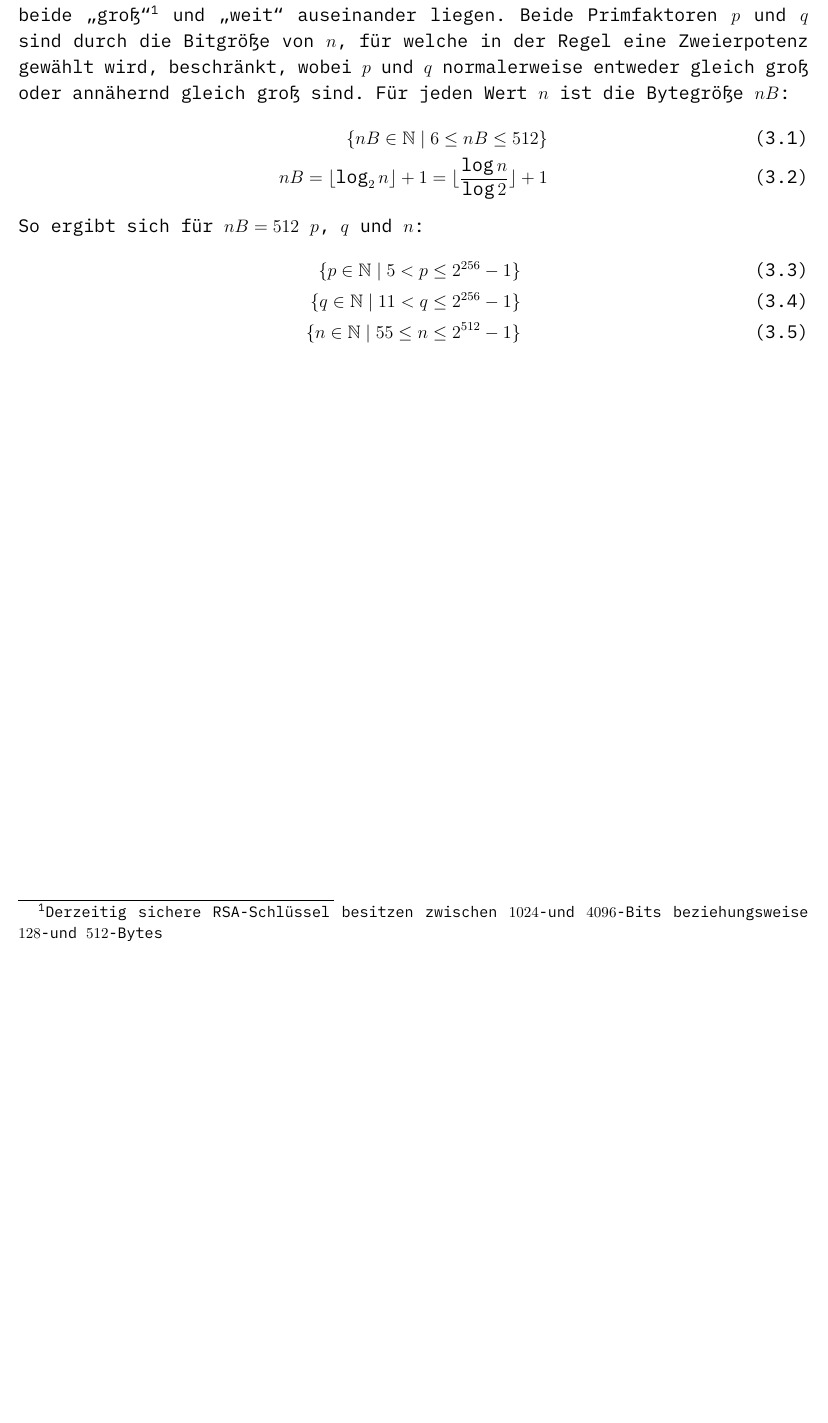
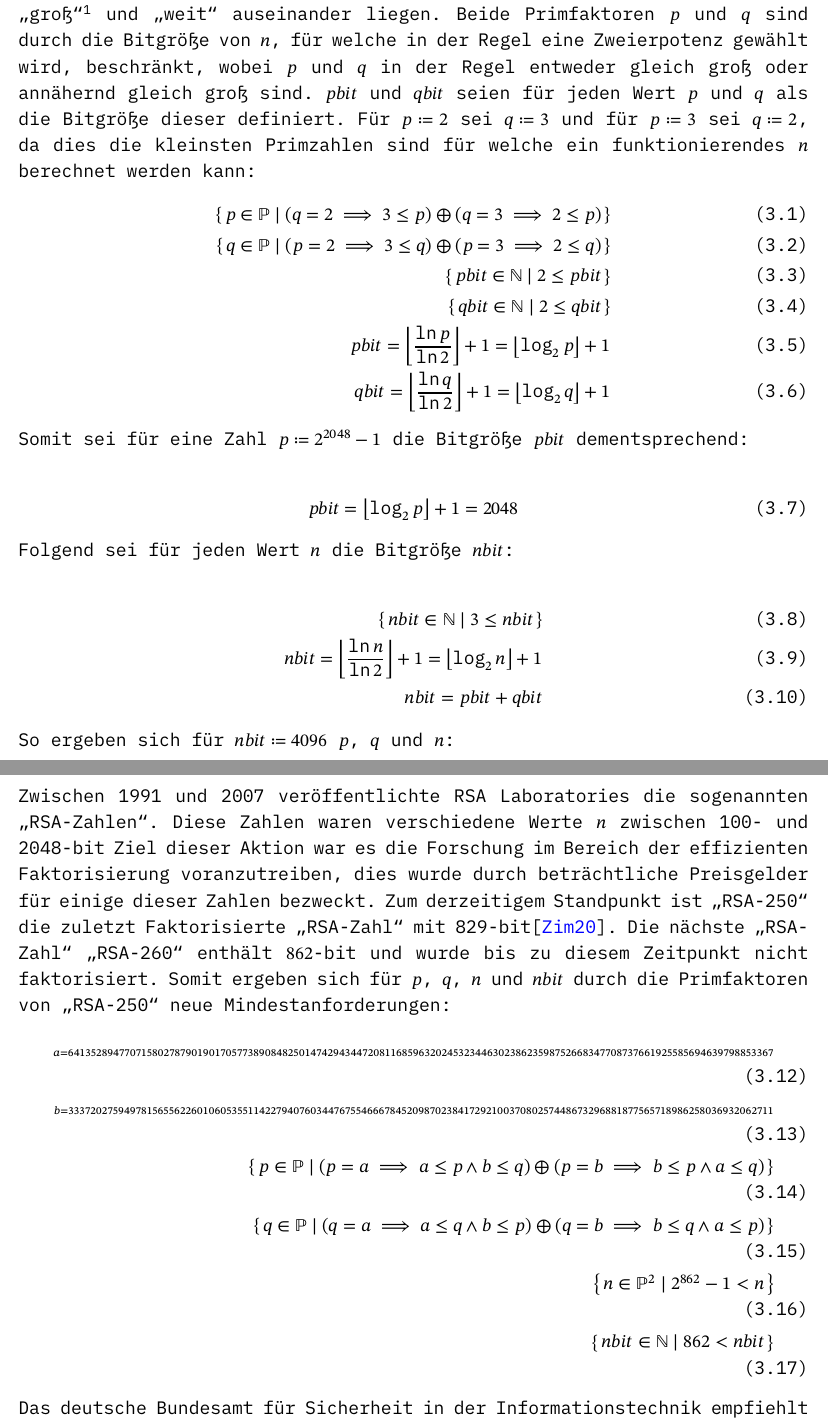
Before and after one commit to mrmagic223325/rsa, a LaTeX book (rsa.tex, which reads chapters/examples.tex): part of page 18 of 24 before the commit and two parts of pages 20 and 21 of 27 after it, the two joined at a grey line, cut so that both start at the same text, the shorter picture padded with empty space. The pictures show the PDF file rsa.pdf that the author committed with the source.

Commit message:
.
Signed-off-by: Winterer, Mathis Aaron <mrmagic223325@fedora.email>

```diff
--- a/chapters/examples.tex
+++ b/chapters/examples.tex
@@ -2,4 +2,3 @@
 
 \section{Schlüsselerzeugung}
 
-Für die Erzeugung eines Schlüsselpaares werden zwei zufällige große Primzahlen $p$ und $q$ gewählt.
@@ -7,13 +7,58 @@ Um das Errechnen von $p$ und $q$ durch Faktorisierung von $n$ zu Erschweren soll
+Beide Primfaktoren $p$ und $q$ sind durch die Bitgröße von $n$, für welche in der Regel eine Zweierpotenz gewählt wird, beschränkt, wobei $p$ und $q$ in der Regel entweder gleich groß oder annähernd gleich groß sind. $pbit$ und $qbit$ seien für jeden Wert $p$ und $q$ als die Bitgröße dieser definiert.
+Für $p\coloneq2$ sei $q\coloneq3$ und für $p\coloneq3$ sei $q\coloneq2$, da dies die kleinsten Primzahlen sind für welche ein funktionierendes $n$ berechnet werden kann:
 \begin{align}
-  \{nB \in \mathbb{N}\;|\; 6 \le nB \le 512 \}\\
-  nB=\lfloor\log_2{n}\rfloor+1=\lfloor\frac{\log{n}}{\log{2}}\rfloor+1
+  \left\{\,p \in \mathbb{P}\mid (q=2 \implies 3 \le p) \oplus (q=3 \implies 2 \le p)\, \right\}\\
+  \left\{\,q \in \mathbb{P}\mid (p=2 \implies 3 \le q) \oplus (p=3 \implies 2 \le q)\, \right\}\\
+  \left\{\,pbit \in \mathbb{N}\mid 2 \le pbit\, \right\}\\
+  \left\{\,qbit \in \mathbb{N}\mid 2 \le qbit\, \right\}\\
+  pbit=\left\lfloor\frac{\ln{p}}{\ln{2}}\right\rfloor+1=\left\lfloor\log_2{p}\right\rfloor+1\\
+  qbit=\left\lfloor\frac{\ln{q}}{\ln{2}}\right\rfloor+1=\left\lfloor\log_2{q}\right\rfloor+1
 \end{align}
-So ergibt sich für $nB=512$ $p$, $q$ und $n$:
+
+Somit sei für eine Zahl $p\coloneq2^{2048}-1$ die Bitgröße $pbit$ dementsprechend:
+
 \begin{align}
-\{p \in \mathbb{N}\;|\; 5 < p \le 2^{256}-1 \}\\
-\{q \in \mathbb{N}\;|\; 11 < q \le 2^{256}-1 \}\\
-\{n \in \mathbb{N}\;|\; 55 \le n \le 2^{512}-1 \}
+  pbit=\left\lfloor\log_2{p}\right\rfloor+1=2048
 \end{align}
+
+Folgend sei für jeden Wert $n$ die Bitgröße $nbit$:
+
+\begin{align}
+  \left\{\,nbit \in \mathbb{N}\mid 3 \le nbit\, \right\}\\
+  nbit=\left\lfloor\frac{\ln{n}}{\ln{2}}\right\rfloor+1=\left\lfloor\log_2{n}\right\rfloor+1\\
+  nbit=pbit+qbit
+\end{align}
+
+So ergeben sich für $nbit\coloneq4096$ $p$, $q$ und $n$:
+
+\begin{align}
+  \left\{\,n \in \mathbb{P}^2\mid 6 \le n \le 2^{4096}-1\, \right\}
+\end{align}
+\newpage
+Zwischen 1991 und 2007 veröffentlichte RSA Laboratories die sogenannten \textquote{RSA-Zahlen}. Diese Zahlen waren verschiedene Werte $n$ zwischen 100- und 2048-bit Ziel dieser Aktion war es die Forschung im Bereich der effizienten Faktorisierung voranzutreiben, dies wurde durch beträchtliche Preisgelder für einige dieser Zahlen bezweckt. Zum derzeitigem Standpunkt ist \textquote{RSA-250} die zuletzt Faktorisierte \textquote{RSA-Zahl} mit 829-bit\cite{rsa250}. Die nächste \textquote{RSA-Zahl} \textquote{RSA-260} enthält $862$-bit und wurde bis zu diesem Zeitpunkt nicht faktorisiert. Somit ergeben sich für $p$, $q$, $n$ und $nbit$ durch die Primfaktoren von \textquote{RSA-250} neue Mindestanforderungen:
+\begin{align}
+{\scriptscriptstyle a=64135289477071580278790190170577389084825014742943447208116859632024532344630238623598752668347708737661925585694639798853367}\\
+{\scriptscriptstyle b=33372027594978156556226010605355114227940760344767554666784520987023841729210037080257448673296881877565718986258036932062711}\\
+\left\{\,p \in \mathbb{P}\mid (p=a \implies a \le p \land b \le q) \oplus (p=b \implies b \le p \land a \le q)\, \right\}\\
+\left\{\,q \in \mathbb{P}\mid (q=a \implies a \le q \land b \le p) \oplus (q=b \implies b \le q \land a \le p)\, \right\}\\
+  \left\{\,n \in \mathbb{P}^2\mid 2^{862}-1 < n\, \right\}\\
+\left\{\,nbit \in \mathbb{N}\mid 862 < nbit\, \right\}
+\end{align}
+
+Das deutsche Bundesamt für Sicherheit in der Informationstechnik empfiehlt die Verwendung von RSA-Schlüsseln mit mehr als 3000-Bit.\cite{bsicrypto} Somit ergeben sich erneut neue Definitionen für $p$, $q$, $n$, $pbit$, $qbit$ und $nbit$:
+
+\begin{align}
+  \left\{\,p \in \mathbb{P}\mid 2^{1500}-1 \le p\, \right\}\\
+  \left\{\,q \in \mathbb{P}\mid 2^{1500}-1 \le q\, \right\}\\
+  \left\{\,n \in \mathbb{P}^2\mid 2^{3000}-1 \le n\, \right\}\\
+  pbit=\left\lfloor\frac{\ln{p}}{\ln{2}}\right\rfloor+1=\left\lfloor\log_2{p}\right\rfloor+1=1500\\
+  qbit=\left\lfloor\frac{\ln{q}}{\ln{2}}\right\rfloor+1=\left\lfloor\log_2{q}\right\rfloor+1=1500\\
+  nbit=\left\lfloor\frac{\ln{n}}{\ln{2}}\right\rfloor+1=\left\lfloor\log_2{n}\right\rfloor+1=3000\\
+  nbit=pbit+qbit\\
+  n=p \times q
+\end{align}
+
+Als Teil meiner Arbeit werde ich $nbit=4096$ als Bitgröße verwenden, da $4096$-Bit die derzeit größte weit verbreitete Schlüsselgröße bei RSA-Schlüsseln ist.
 
 \newpage
 \section{Schlüsselverteilung}
```
Also changed, not shown: bib.bib (+35 -6 lines), chapters/introduction.tex (+1 -1 lines), chapters/principles.tex (+6 -2 lines), rsa.tex (+9 -0 lines), rsa.pdf, chapters/examples.tex (3 more changed lines).
